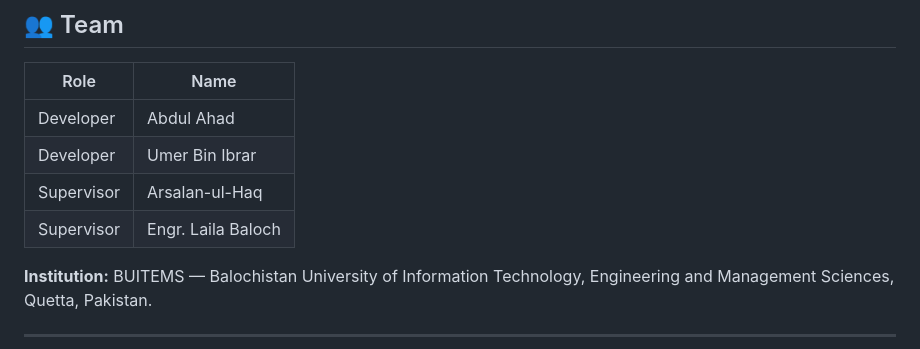
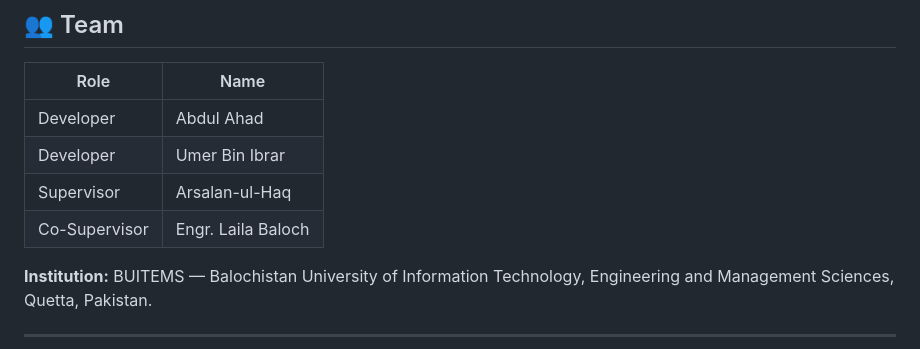
Before and after one commit to ahad-at-work/RoadSense, a Markdown page: README.md, the part around the change. GitHub-like rendering.

```diff
--- a/README.md
+++ b/README.md
@@ -142,7 +142,7 @@ Full list in `pubspec.yaml`.
 | Developer | Abdul Ahad |
 | Developer | Umer Bin Ibrar |
 | Supervisor | Arsalan-ul-Haq |
-| Supervisor | Engr. Laila Baloch |
+| Co-Supervisor | Engr. Laila Baloch |
 
 **Institution:** BUITEMS — Balochistan University of Information Technology, Engineering and Management Sciences, Quetta, Pakistan.
 
```
